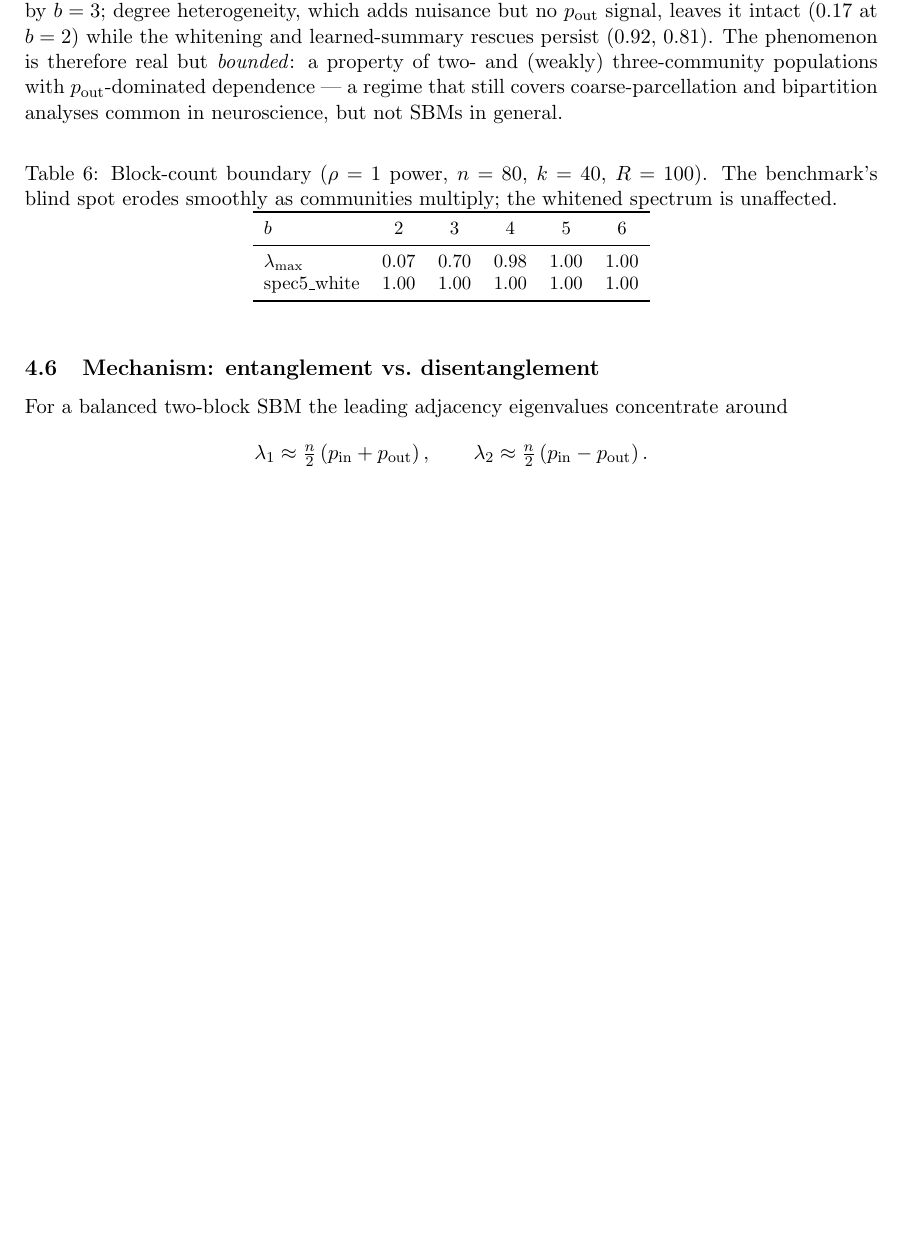
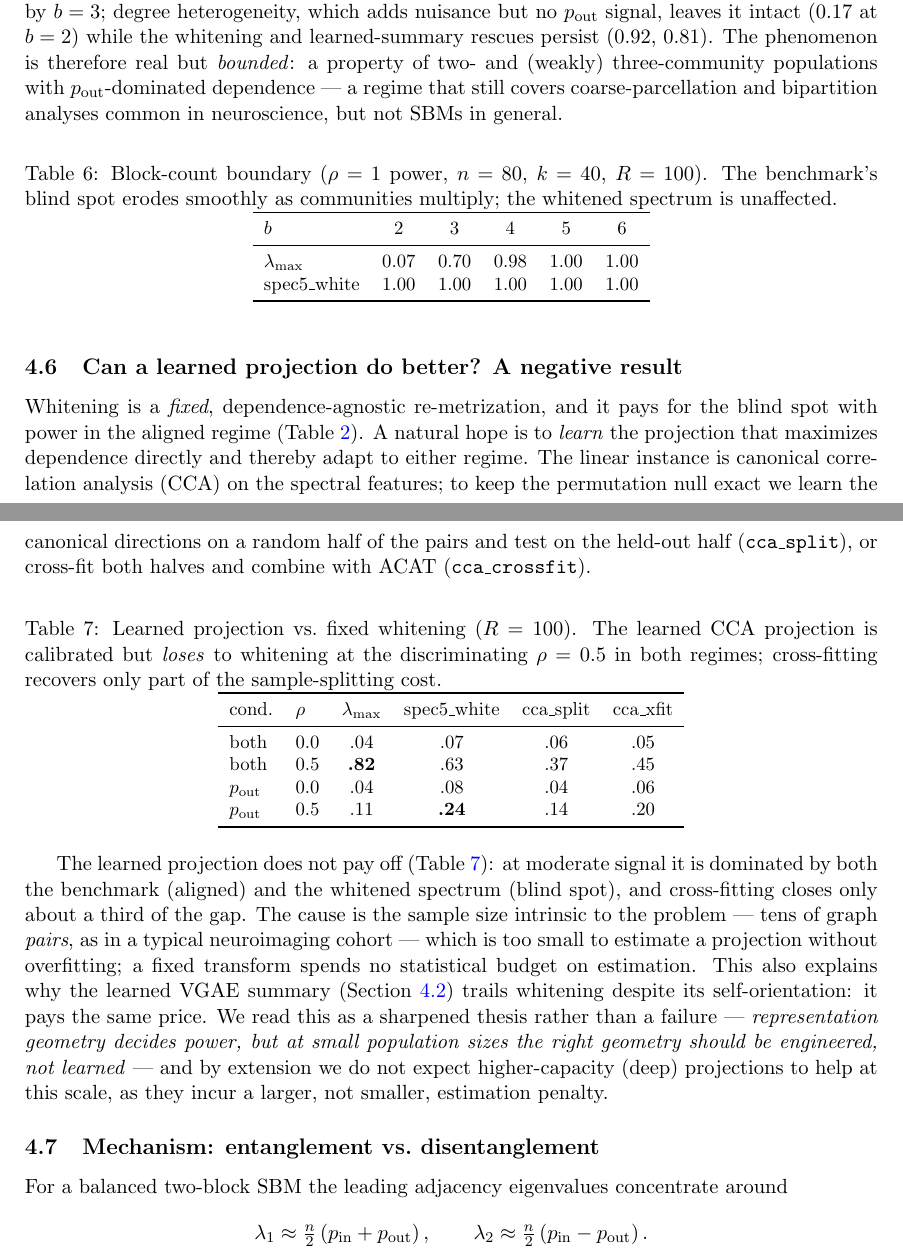
Before and after one commit to mbottoni/graph-vae-subsampling, a LaTeX paper (paper/main.tex): part of page 7 of 10 before the commit and two parts of pages 7 and 8 of 10 after it, the two joined at a grey line, cut so that both start at the same text, the shorter picture padded with empty space. Compiled offline with pdfLaTeX.

Commit message:
Paper: add learned-projection negative-result subsection (Table); README sync

```diff
--- a/paper/main.tex
+++ b/paper/main.tex
@@ -475,6 +475,52 @@ spec5\_white      & 1.00 & 1.00 & 1.00 & 1.00 & 1.00 \\
 \end{tabular}
 \end{table}
 
+\subsection{Can a learned projection do better? A negative result}
+\label{sec:learned}
+
+Whitening is a \emph{fixed}, dependence-agnostic re-metrization, and it pays for
+the blind spot with power in the aligned regime (Table~\ref{tab:sbm}). A natural
+hope is to \emph{learn} the projection that maximizes dependence directly and
+thereby adapt to either regime. The linear instance is canonical correlation
+analysis (CCA) on the spectral features; to keep the permutation null exact we
+learn the canonical directions on a random half of the pairs and test on the
+held-out half (\texttt{cca\_split}), or cross-fit both halves and combine with
+ACAT (\texttt{cca\_crossfit}).
+
+\begin{table}[ht]
+\centering
+\small
+\caption{Learned projection vs.\ fixed whitening ($R = 100$). The learned CCA
+projection is calibrated but \emph{loses} to whitening at the discriminating
+$\rho = 0.5$ in both regimes; cross-fitting recovers only part of the
+sample-splitting cost.}
+\label{tab:learned}
+\begin{tabular}{llcccc}
+\toprule
+cond. & $\rho$ & $\lambda_{\max}$ & spec5\_white & cca\_split & cca\_xfit \\
+\midrule
+both & 0.0 & .04 & .07 & .06 & .05 \\
+both & 0.5 & \textbf{.82} & .63 & .37 & .45 \\
+$p_{\mathrm{out}}$ & 0.0 & .04 & .08 & .04 & .06 \\
+$p_{\mathrm{out}}$ & 0.5 & .11 & \textbf{.24} & .14 & .20 \\
+\bottomrule
+\end{tabular}
+\end{table}
+
+The learned projection does not pay off (Table~\ref{tab:learned}): at moderate
+signal it is dominated by both the benchmark (aligned) and the whitened spectrum
+(blind spot), and cross-fitting closes only about a third of the gap. The cause
+is the sample size intrinsic to the problem --- tens of graph \emph{pairs}, as in
+a typical neuroimaging cohort --- which is too small to estimate a projection
+without overfitting; a fixed transform spends no statistical budget on
+estimation. This also explains why the learned VGAE summary
+(Section~\ref{sec:sbm}) trails whitening despite its self-orientation: it pays
+the same price. We read this as a sharpened thesis rather than a failure ---
+\emph{representation geometry decides power, but at small population sizes the
+right geometry should be engineered, not learned} --- and by extension we do not
+expect higher-capacity (deep) projections to help at this scale, as they incur a
+larger, not smaller, estimation penalty.
+
 \subsection{Mechanism: entanglement vs.\ disentanglement}\label{sec:mechanism}
 
 For a balanced two-block SBM the leading adjacency eigenvalues concentrate
```
Also changed, not shown: README.md.
